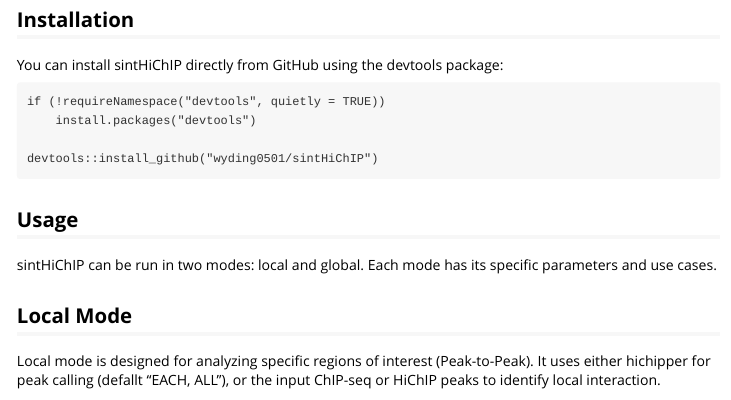
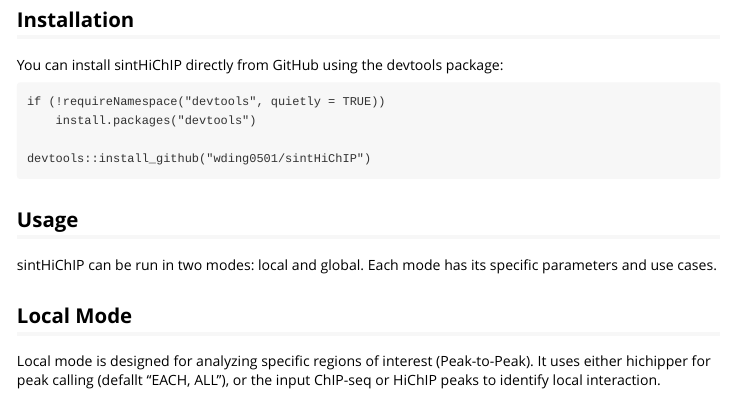
Before and after one commit to wding0501/sintHiChIP, an R Markdown document (inst/doc/sintHiChIP.Rmd): the page in a window 1100 px wide, from 2010 px down. Rendered offline with R 4.5, knitr and Pandoc, with nearby package versions; long lines of code are wrapped.

Commit message:
Update sintHiChIP.Rmd

````diff
--- a/inst/doc/sintHiChIP.Rmd
+++ b/inst/doc/sintHiChIP.Rmd
@@ -114,7 +114,7 @@ You can install sintHiChIP directly from GitHub using the devtools package:
 if (!requireNamespace("devtools", quietly = TRUE))
     install.packages("devtools")
 
-devtools::install_github("wyding0501/sintHiChIP")
+devtools::install_github("wding0501/sintHiChIP")
 ```
 ## Usage
 
````
